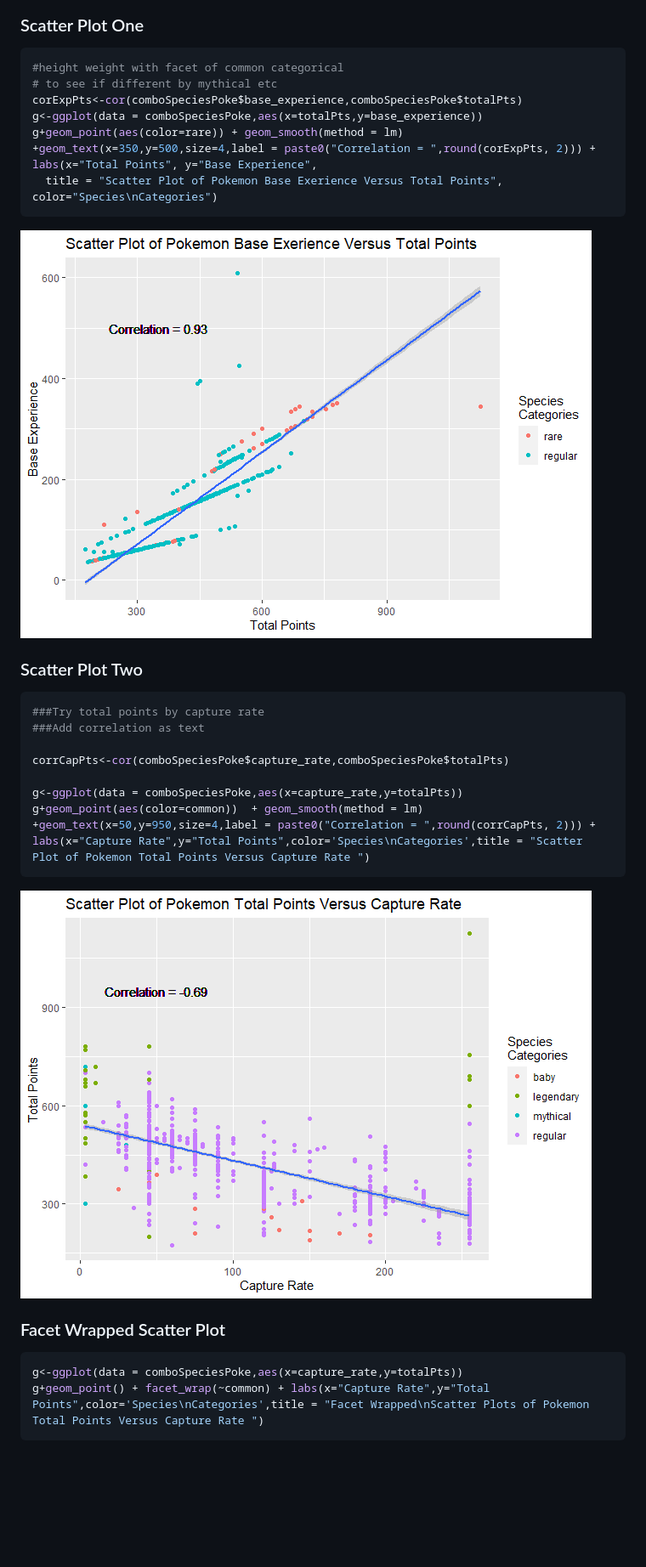
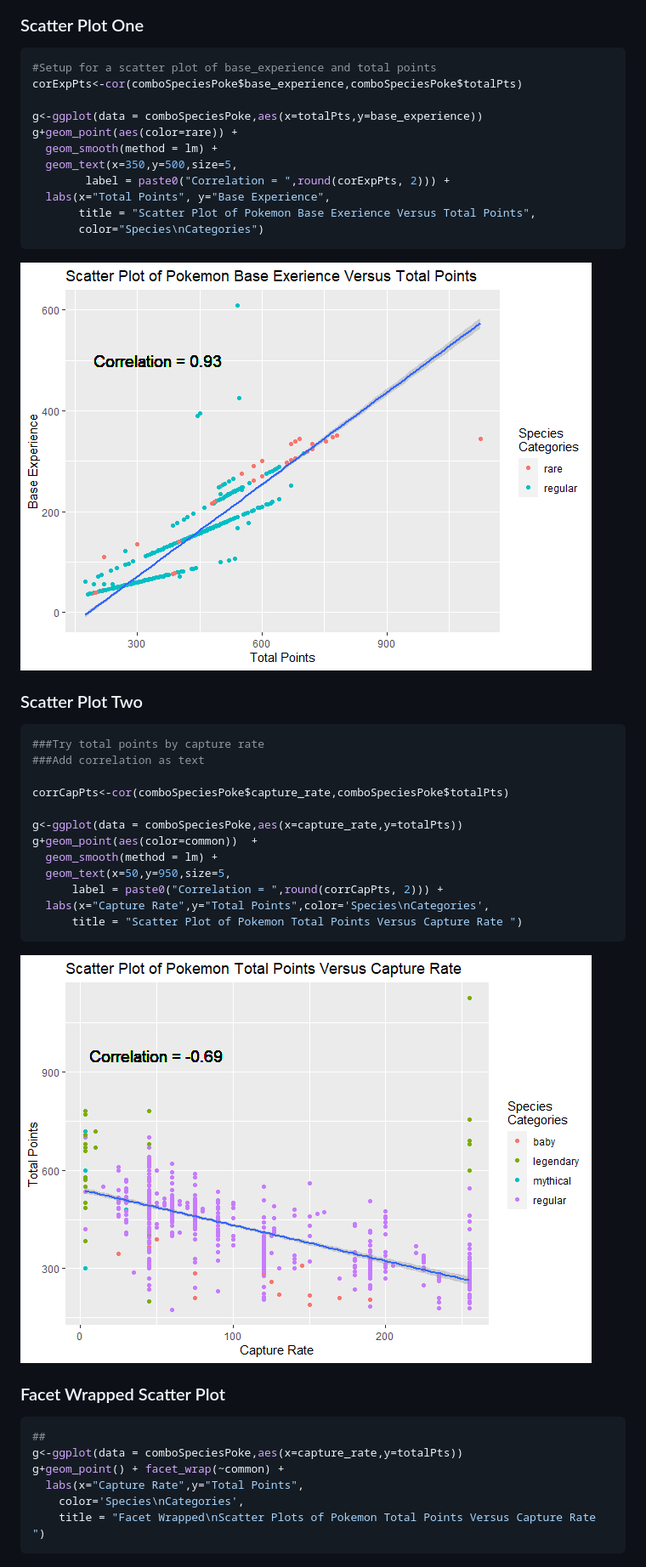
Before and after one commit to mfaustin/ProjectOne558, a Markdown page: README.md, the part around the change. Shown: that part at 85% size. Rendered like a GitHub page; pictures changed too: images/scatter plot experience by points-1.png, images/scatter plotpointsbyCapture-1.png; blank space fills up the shorter version.

Commit message:
code formatting

````diff
--- a/README.md
+++ b/README.md
@@ -812,12 +812,17 @@ g + geom_histogram(binwidth=8,color = "brown", fill = "green",
 ### Scatter Plot One
 
 ``` r
-#height weight with facet of common categorical
-# to see if different by mythical etc
+#Setup for a scatter plot of base_experience and total points
 corExpPts<-cor(comboSpeciesPoke$base_experience,comboSpeciesPoke$totalPts)
+
 g<-ggplot(data = comboSpeciesPoke,aes(x=totalPts,y=base_experience))
-g+geom_point(aes(color=rare)) + geom_smooth(method = lm) +geom_text(x=350,y=500,size=4,label = paste0("Correlation = ",round(corExpPts, 2))) + labs(x="Total Points", y="Base Experience",
-  title = "Scatter Plot of Pokemon Base Exerience Versus Total Points", color="Species\nCategories")
+g+geom_point(aes(color=rare)) +
+  geom_smooth(method = lm) +
+  geom_text(x=350,y=500,size=5,
+        label = paste0("Correlation = ",round(corExpPts, 2))) +
+  labs(x="Total Points", y="Base Experience",
+       title = "Scatter Plot of Pokemon Base Exerience Versus Total Points",
+       color="Species\nCategories")
 ```
 
 ![](images/scatter%20plot%20experience%20by%20points-1.png)<!-- -->
@@ -831,7 +836,12 @@ g+geom_point(aes(color=rare)) + geom_smooth(method = lm) +geom_text(x=350,y=500,
 corrCapPts<-cor(comboSpeciesPoke$capture_rate,comboSpeciesPoke$totalPts)
 
 g<-ggplot(data = comboSpeciesPoke,aes(x=capture_rate,y=totalPts))
-g+geom_point(aes(color=common))  + geom_smooth(method = lm) +geom_text(x=50,y=950,size=4,label = paste0("Correlation = ",round(corrCapPts, 2))) + labs(x="Capture Rate",y="Total Points",color='Species\nCategories',title = "Scatter Plot of Pokemon Total Points Versus Capture Rate ")
+g+geom_point(aes(color=common))  +
+  geom_smooth(method = lm) +
+  geom_text(x=50,y=950,size=5,
+      label = paste0("Correlation = ",round(corrCapPts, 2))) +
+  labs(x="Capture Rate",y="Total Points",color='Species\nCategories',
+      title = "Scatter Plot of Pokemon Total Points Versus Capture Rate ")
 ```
 
 ![](images/scatter%20plotpointsbyCapture-1.png)<!-- -->
@@ -839,8 +849,12 @@ g+geom_point(aes(color=common))  + geom_smooth(method = lm) +geom_text(x=50,y=95
 ### Facet Wrapped Scatter Plot
 
 ``` r
+##
 g<-ggplot(data = comboSpeciesPoke,aes(x=capture_rate,y=totalPts))
-g+geom_point() + facet_wrap(~common) + labs(x="Capture Rate",y="Total Points",color='Species\nCategories',title = "Facet Wrapped\nScatter Plots of Pokemon Total Points Versus Capture Rate ")
+g+geom_point() + facet_wrap(~common) +
+  labs(x="Capture Rate",y="Total Points",
+    color='Species\nCategories',
+    title = "Facet Wrapped\nScatter Plots of Pokemon Total Points Versus Capture Rate ")
 ```
 
 ![](images/facet%20scatter%20plot-1.png)<!-- -->
````
Also changed, not shown: 1 other file.
